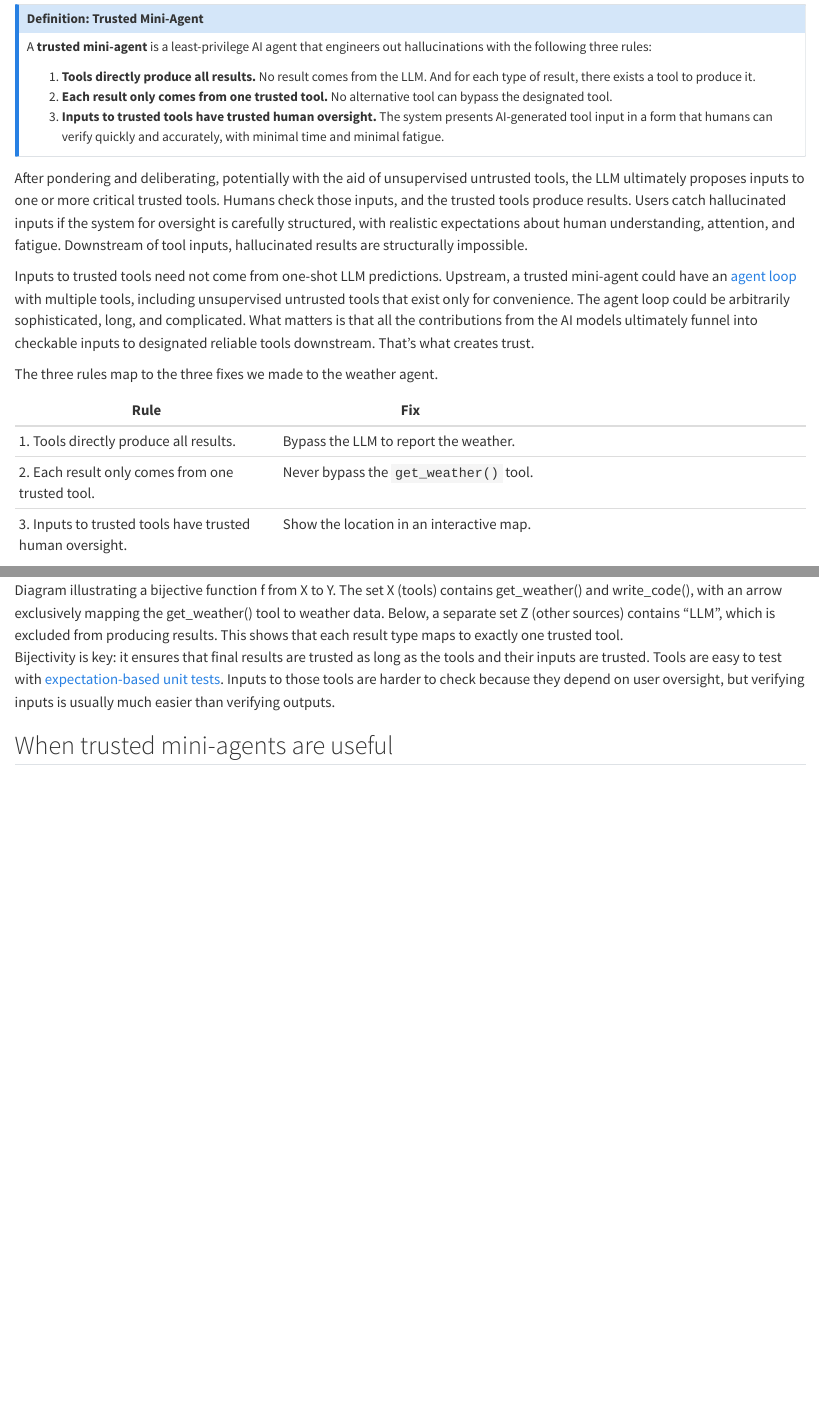
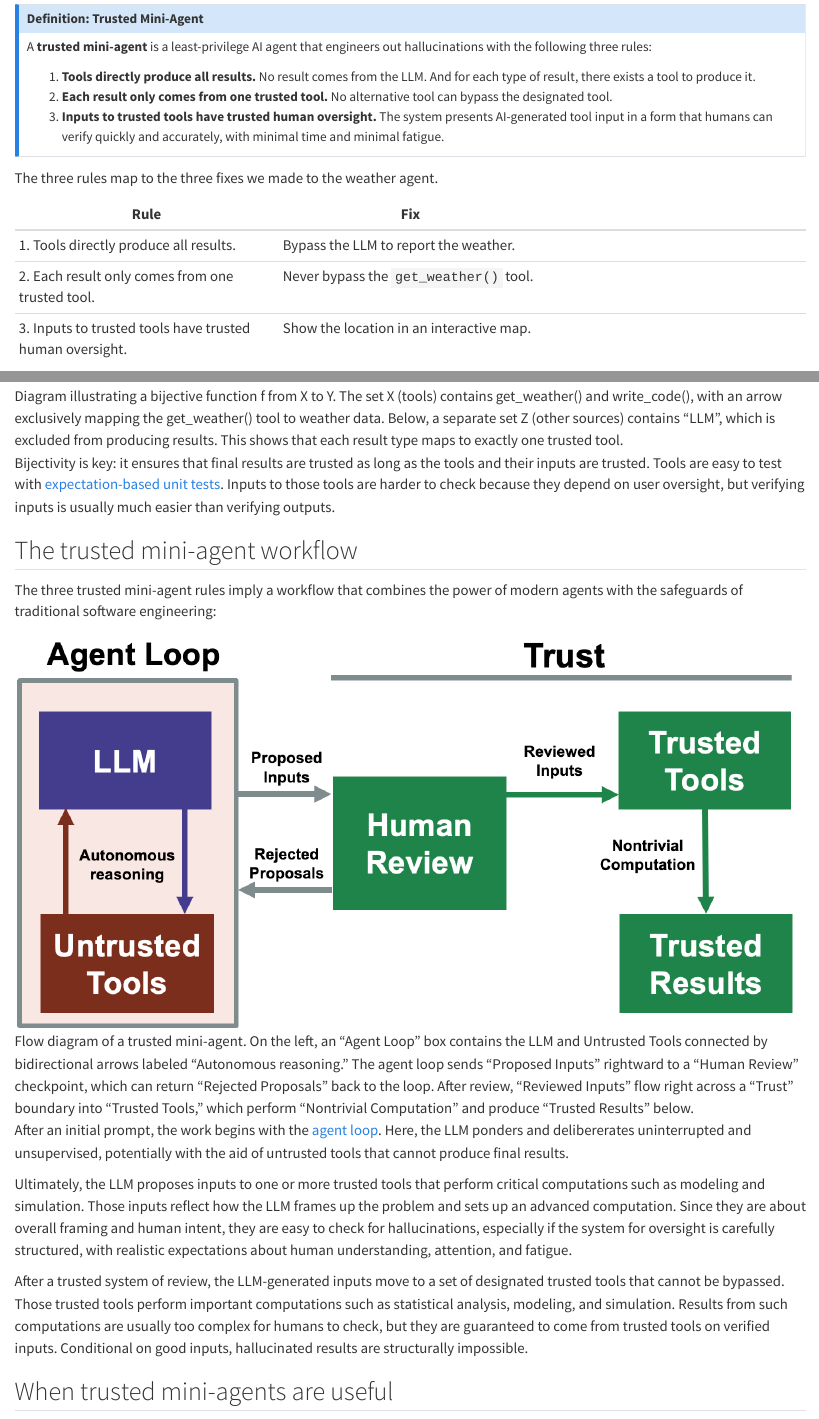
Before and after one commit to wlandau/trustedminiagents, a Quarto document (hallucinations.qmd): the page in a window 1100 px wide, from 4240 px down, and a second part further down, joined at a grey line. Rendered offline with R 4.5, knitr and Pandoc in place of Quarto, with nearby package versions.

Commit message:
workflow diagram

```diff
--- a/hallucinations.qmd
+++ b/hallucinations.qmd
@@ -89,17 +89,6 @@ A **trusted mini-agent** is a least-privilege AI agent that engineers out halluc
 3. **Inputs to trusted tools have trusted human oversight.** The system presents AI-generated tool input in a form that humans can verify quickly and accurately, with minimal time and minimal fatigue.
 :::
 
-After pondering and deliberating, potentially with the aid of unsupervised untrusted tools, the LLM ultimately proposes inputs to one or more critical trusted tools.
-Humans check those inputs, and the trusted tools produce results.
-Users catch hallucinated inputs if the system for oversight is carefully structured, with realistic expectations about human understanding, attention, and fatigue.
-Downstream of tool inputs, hallucinated results are structurally impossible.
-
-Inputs to trusted tools need not come from one-shot LLM predictions.
-Upstream, a trusted mini-agent could have an [agent loop](https://code.claude.com/docs/en/agent-sdk/agent-loop) with multiple tools, including unsupervised untrusted tools that exist only for convenience.
-The agent loop could be arbitrarily sophisticated, long, and complicated.
-What matters is that all the contributions from the AI models ultimately funnel into checkable inputs to designated reliable tools downstream.
-That's what creates trust.
-
 The three rules map to the three fixes we made to the weather agent.
 
  | Rule | Fix
@@ -118,6 +107,24 @@ Bijectivity is key: it ensures that final results are trusted as long as the too
 Tools are easy to test with [expectation-based unit tests](https://testthat.r-lib.org).
 Inputs to those tools are harder to check because they depend on user oversight, but verifying inputs is usually much easier than verifying outputs.
 
+## The trusted mini-agent workflow
+
+The three trusted mini-agent rules imply a workflow that combines the power of modern agents with the safeguards of traditional software engineering:
+
+![Flow diagram of a trusted mini-agent. On the left, an "Agent Loop" box contains the LLM and Untrusted Tools connected by bidirectional arrows labeled "Autonomous reasoning." The agent loop sends "Proposed Inputs" rightward to a "Human Review" checkpoint, which can return "Rejected Proposals" back to the loop. After review, "Reviewed Inputs" flow right across a "Trust" boundary into "Trusted Tools," which perform "Nontrivial Computation" and produce "Trusted Results" below.](./images/hallucinations/flow.png)
+
+After an initial prompt, the work begins with the [agent loop](https://code.claude.com/docs/en/agent-sdk/agent-loop).
+Here, the LLM ponders and delibererates uninterrupted and unsupervised, potentially with the aid of untrusted tools that cannot produce final results.
+
+Ultimately, the LLM proposes inputs to one or more trusted tools that perform critical computations such as modeling and simulation.
+Those inputs reflect how the LLM frames up the problem and sets up an advanced computation.
+Since they are about overall framing and human intent, they are easy to check for hallucinations, especially if the system for oversight is carefully structured, with realistic expectations about human understanding, attention, and fatigue.
+
+After a trusted system of review, the LLM-generated inputs move to a set of designated trusted tools that cannot be bypassed.
+Those trusted tools perform important computations such as statistical analysis, modeling, and simulation.
+Results from such computations are usually too complex for humans to check, but they are guaranteed to come from trusted tools on verified inputs.
+Conditional on good inputs, hallucinated results are structurally impossible.
+
 ## When trusted mini-agents are useful
 
 Compared with the sweeping power of coding agents and multi-agent RAG pipelines, trusted mini-agents may seem anticlimactic or underwhelming.
```
Also changed, not shown: index.qmd (+15 -6 lines), images/hallucinations/flow.png (added).
